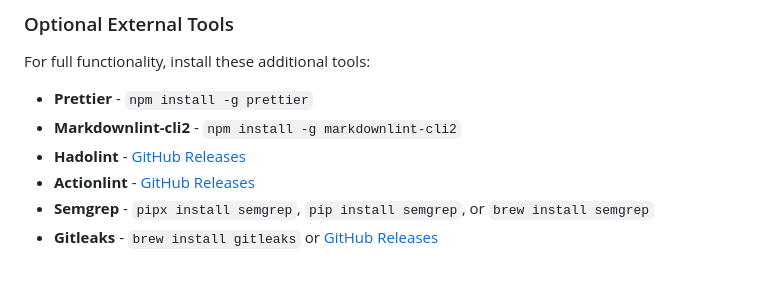
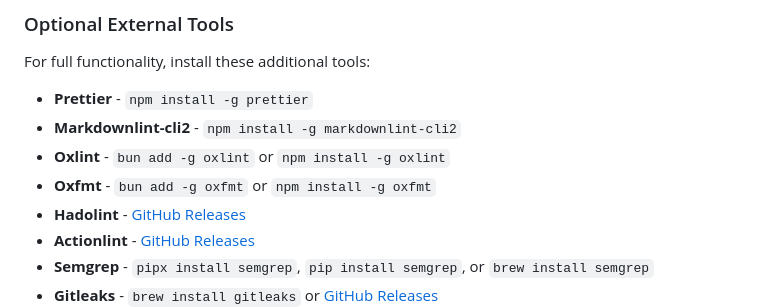
Before and after one commit to TurboCoder13/py-lintro, a Markdown page: README.md, the part around the change. Drawn GitHub-style; blank space fills up the shorter version.

```diff
--- a/README.md
+++ b/README.md
@@ -118,6 +118,8 @@ For full functionality, install these additional tools:
 
 - **Prettier** - `npm install -g prettier`
 - **Markdownlint-cli2** - `npm install -g markdownlint-cli2`
+- **Oxlint** - `bun add -g oxlint` or `npm install -g oxlint`
+- **Oxfmt** - `bun add -g oxfmt` or `npm install -g oxfmt`
 - **Hadolint** - [GitHub Releases](https://github.com/hadolint/hadolint/releases)
 - **Actionlint** - [GitHub Releases](https://github.com/rhysd/actionlint/releases)
 - **Semgrep** - `pipx install semgrep`, `pip install semgrep`, or `brew install semgrep`
```
Also changed, not shown: docs/configuration.md (+11 -19 lines), docs/tool-analysis/oxc-analysis.md (+3 -5 lines).
